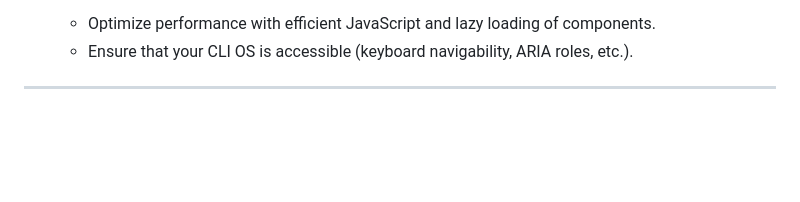
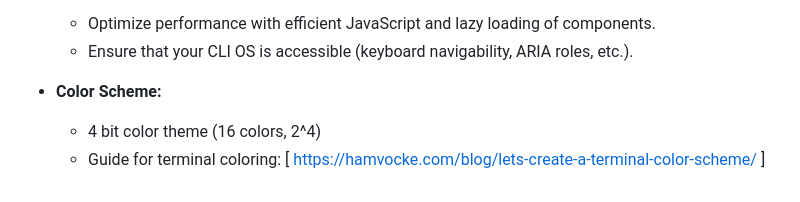
Before and after one commit to dsient/BlueCircuitCLI, a Markdown page: ReadMe.md, the part around one of its changes. GitHub-like rendering; blank space fills up the shorter version.

```diff
--- a/ReadMe.md
+++ b/ReadMe.md
@@ -138,4 +140,6 @@ Somewhat unusual but efficient file structure to keep the project modular and ma
   - Optimize performance with efficient JavaScript and lazy loading of components.
   - Ensure that your CLI OS is accessible (keyboard navigability, ARIA roles, etc.).
 
----
+- **Color Scheme:**
+  - 4 bit color theme (16 colors, 2^4)
+  - Guide for terminal coloring: [ https://hamvocke.com/blog/lets-create-a-terminal-color-scheme/ ]
```
Also changed, not shown: other parts of ReadMe.md (+23 -21 lines).
